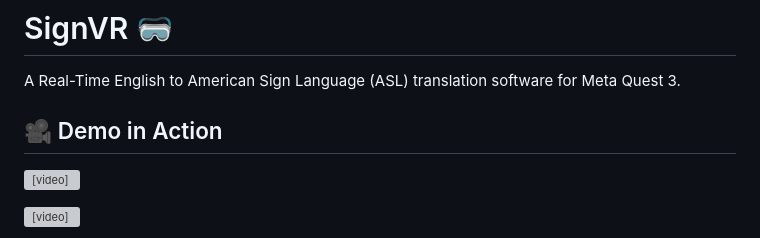
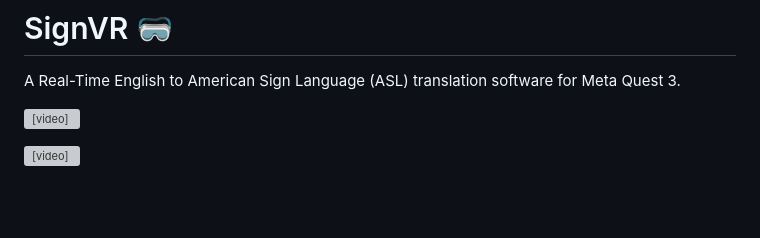
Before and after one commit to Davide-Leotta/SignVR, a Markdown page: README.md, the part around the change. GitHub-like rendering; blank space fills up the shorter version; grey boxes are pictures that could not be loaded.

```diff
--- a/README.md
+++ b/README.md
@@ -1,7 +1,5 @@
 # SignVR 🥽
 A Real-Time English to American Sign Language (ASL) translation software for Meta Quest 3.
-
-## 🎥 Demo in Action
 
 <video src="https://github.com/user-attachments/assets/baa2cb5f-c642-4c72-b4c1-2a983e0ad2fa" width="50%" autoplay></video>
 
```
